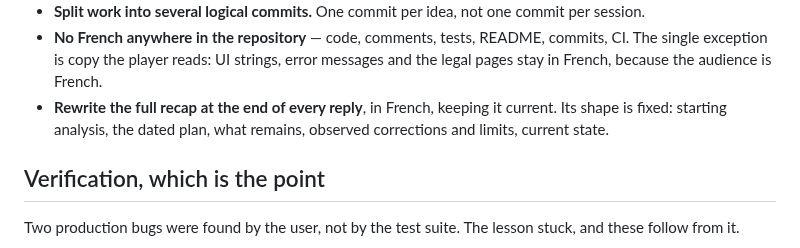
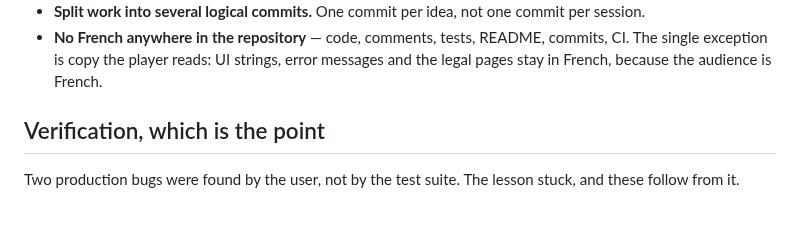
Before and after one commit to Amayyas/ChessTrainer, a Markdown page: CLAUDE.md, the part around the change. GitHub-like rendering; blank space fills up the shorter version.

Commit message:
docs: drop the end-of-reply recap rule
The recap repeated itself across turns and grew longer than the answers it
followed. It was useful while the project's state was in flux; the state has
settled, so the rule now costs more than it returns.

```diff
--- a/CLAUDE.md
+++ b/CLAUDE.md
@@ -19,9 +19,6 @@ These are not preferences. Breaking one means the work gets redone.
 - **No French anywhere in the repository** — code, comments, tests, README,
   commits, CI. The single exception is copy the player reads: UI strings, error
   messages and the legal pages stay in French, because the audience is French.
-- **Rewrite the full recap at the end of every reply**, in French, keeping it
-  current. Its shape is fixed: starting analysis, the dated plan, what remains,
-  observed corrections and limits, current state.
 
 ## Verification, which is the point
 
```
